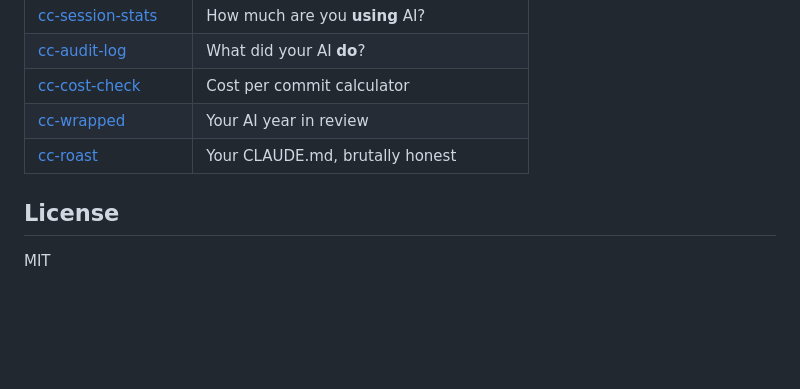
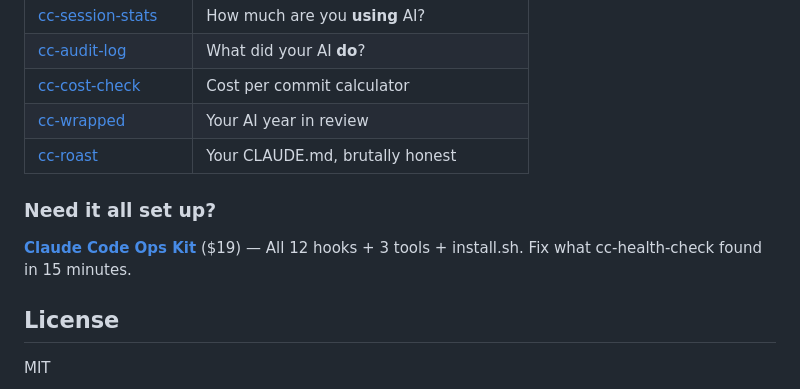
Before and after one commit to yurukusa/cc-health-check, a Markdown page: README.md, the part around the change. GitHub-like rendering; blank space fills up the shorter version.

Commit message:
docs: add Ops Kit CTA to README
Co-Authored-By: Claude Opus 4.6 <noreply@anthropic.com>

```diff
--- a/README.md
+++ b/README.md
@@ -149,6 +149,10 @@ jobs:
 | [cc-wrapped](https://yurukusa.github.io/cc-wrapped/) | Your AI year in review |
 | [cc-roast](https://yurukusa.github.io/cc-roast/) | Your CLAUDE.md, brutally honest |
 
+### Need it all set up?
+
+**[Claude Code Ops Kit](https://yurukusa.gumroad.com/l/pkbbl?utm_source=github&utm_medium=readme&utm_campaign=ops-kit&ref=health-check)** ($19) — All 12 hooks + 3 tools + install.sh. Fix what cc-health-check found in 15 minutes.
+
 ## License
 
 MIT
```
